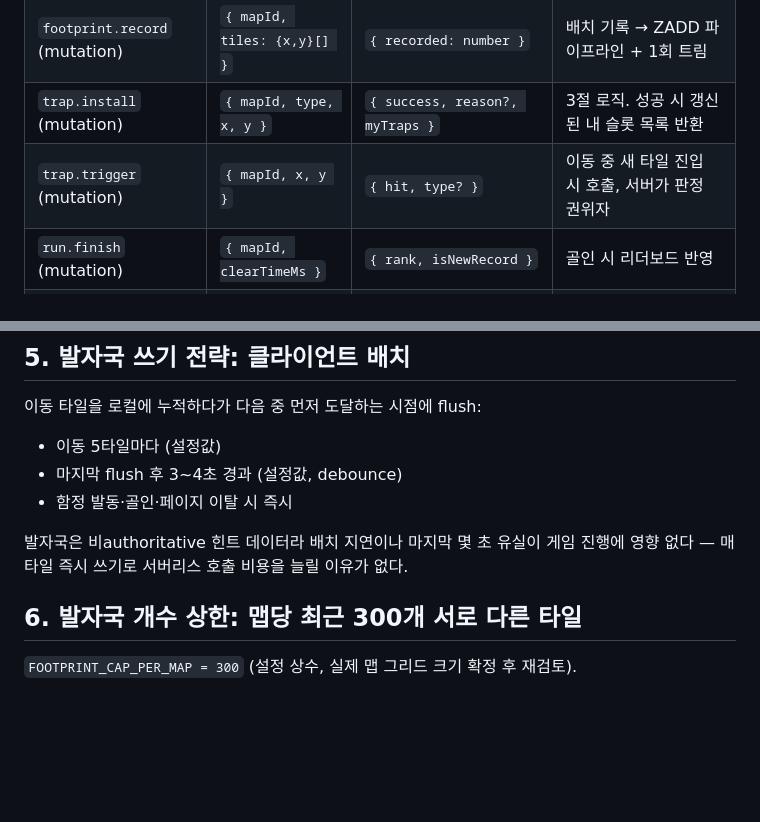
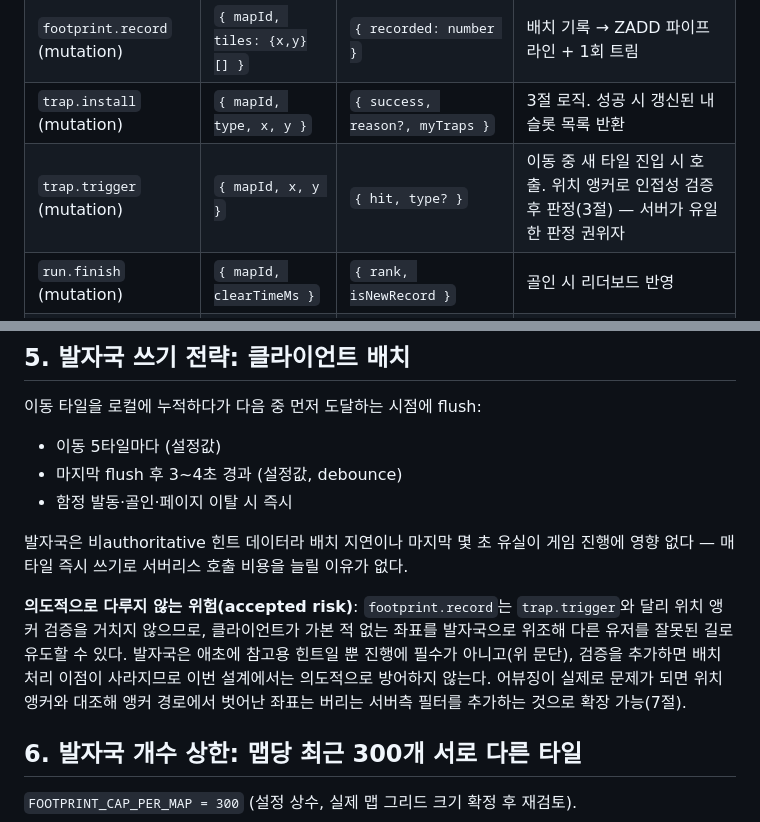
Before and after one commit to BaeYoungHwan/Reddit_ForEnjoy, a Markdown page: docs/design-docs/async-delivery.md, 2 parts joined by grey strips. GitHub-like rendering; blank space fills up the shorter version.

```diff
--- a/docs/design-docs/async-delivery.md
+++ b/docs/design-docs/async-delivery.md
@@ -85,6 +108,6 @@ function triggerTrap(mapId, date, stepperId, x, y):
 | `footprint.record` (mutation) | `{ mapId, tiles: {x,y}[] }` | `{ recorded: number }` | 배치 기록 → ZADD 파이프라인 + 1회 트림 |
 | `trap.install` (mutation) | `{ mapId, type, x, y }` | `{ success, reason?, myTraps }` | 3절 로직. 성공 시 갱신된 내 슬롯 목록 반환 |
-| `trap.trigger` (mutation) | `{ mapId, x, y }` | `{ hit, type? }` | 이동 중 새 타일 진입 시 호출, 서버가 판정 권위자 |
+| `trap.trigger` (mutation) | `{ mapId, x, y }` | `{ hit, type? }` | 이동 중 새 타일 진입 시 호출. 위치 앵커로 인접성 검증 후 판정(3절) — 서버가 유일한 판정 권위자 |
 | `run.finish` (mutation) | `{ mapId, clearTimeMs }` | `{ rank, isNewRecord }` | 골인 시 리더보드 반영 |
 | `leaderboard.get` (query) | `{ mapId }` | `{ entries: {userId, clearTimeMs, rank}[] }` | 리더보드 조회 |
 
@@ -98,6 +121,8 @@ function triggerTrap(mapId, date, stepperId, x, y):
 - 함정 발동·골인·페이지 이탈 시 즉시
 
 발자국은 비authoritative 힌트 데이터라 배치 지연이나 마지막 몇 초 유실이 게임 진행에 영향 없다 — 매 타일 즉시 쓰기로 서버리스 호출 비용을 늘릴 이유가 없다.
+
+**의도적으로 다루지 않는 위험(accepted risk)**: `footprint.record`는 `trap.trigger`와 달리 위치 앵커 검증을 거치지 않으므로, 클라이언트가 가본 적 없는 좌표를 발자국으로 위조해 다른 유저를 잘못된 길로 유도할 수 있다. 발자국은 애초에 참고용 힌트일 뿐 진행에 필수가 아니고(위 문단), 검증을 추가하면 배치 처리 이점이 사라지므로 이번 설계에서는 의도적으로 방어하지 않는다. 어뷰징이 실제로 문제가 되면 위치 앵커와 대조해 앵커 경로에서 벗어난 좌표는 버리는 서버측 필터를 추가하는 것으로 확장 가능(7절).
 
 ## 6. 발자국 개수 상한: 맵당 최근 300개 서로 다른 타일
 
```
Also changed, not shown: other parts of docs/design-docs/async-delivery.md (+27 -4 lines).
